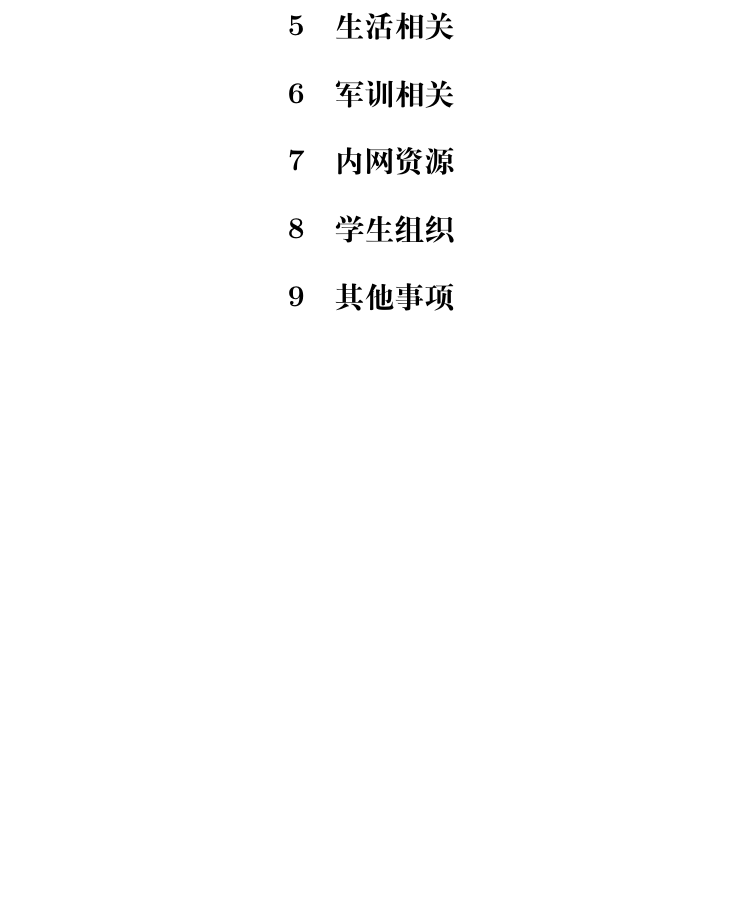
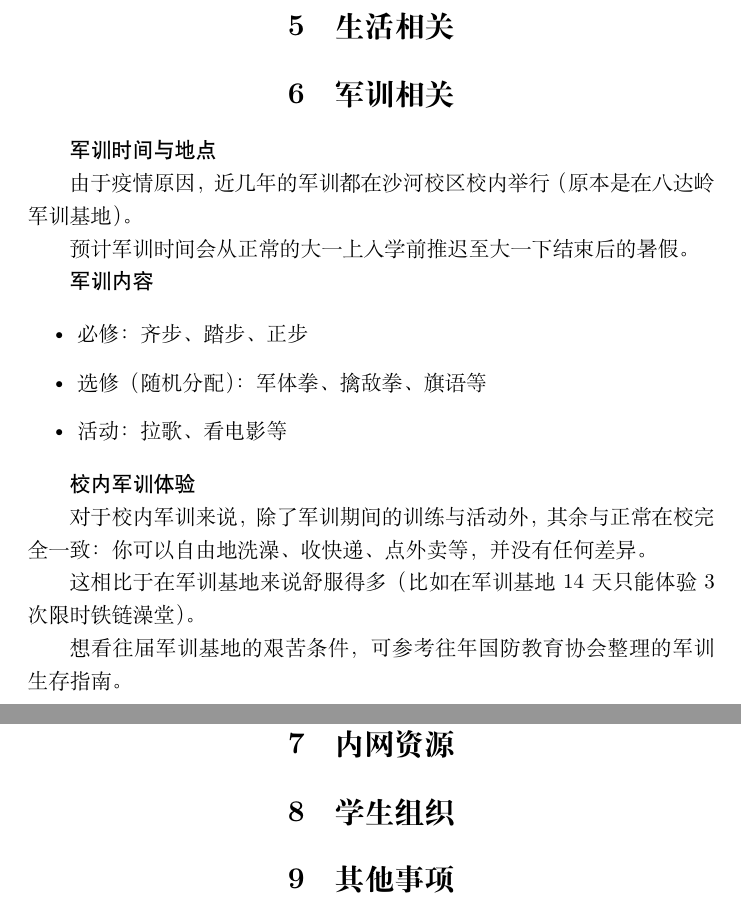
Before and after one commit to BUPTSE/welcome, a LaTeX document (main.tex, which reads tex/military-training.tex): part of page 7 of 7 before the commit and two parts of pages 7 and 8 of 8 after it, the two joined at a grey line, cut so that both start at the same text, the shorter picture padded with empty space. Compiled offline with XeLaTeX.

Commit message:
add: military-training part

```diff
--- a/main.tex
+++ b/main.tex
@@ -157,7 +157,10 @@ S5 S6为女生宿舍（实际有三个不相通的部分）
 
 \section{学业相关}
 \section{生活相关}
-\section{军训相关}
+
+% 军训相关
+\input{tex/military-training.tex}
+
 \section{内网资源}
 \section{学生组织}
 \section{其他事项}
--- /dev/null
+++ b/tex/military-training.tex
@@ -0,0 +1,23 @@
+\section{军训相关}
+
+\faq{军训时间与地点}
+
+由于疫情原因，近几年的军训都在沙河校区校内举行（原本是在八达岭军训基地 ）。
+
+预计军训时间会从正常的大一上入学前推迟至大一下结束后的暑假。
+
+\faq{军训内容}
+
+\begin{itemize}
+    \item 必修：齐步、踏步、正步
+    \item 选修（随机分配）：军体拳、擒敌拳、旗语等
+    \item 活动：拉歌、看电影等
+\end{itemize}
+
+\faq{校内军训体验}
+
+对于校内军训来说，除了军训期间的训练与活动外，其余与正常在校完全一致：你可以自由地洗澡、收快递、点外卖等，并没有任何差异。
+
+这相比于在军训基地来说舒服得多（比如在军训基地14天只能体验3次限时铁链澡堂）。
+
+想看往届军训基地的艰苦条件，可参考往年国防教育协会整理的军训生存指南。
```
